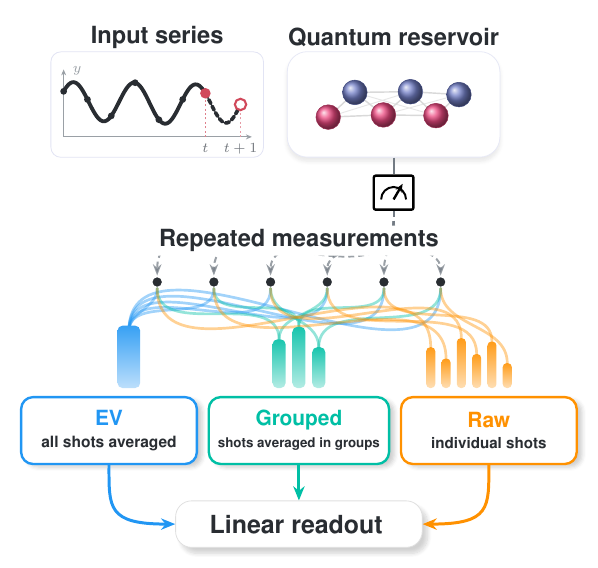
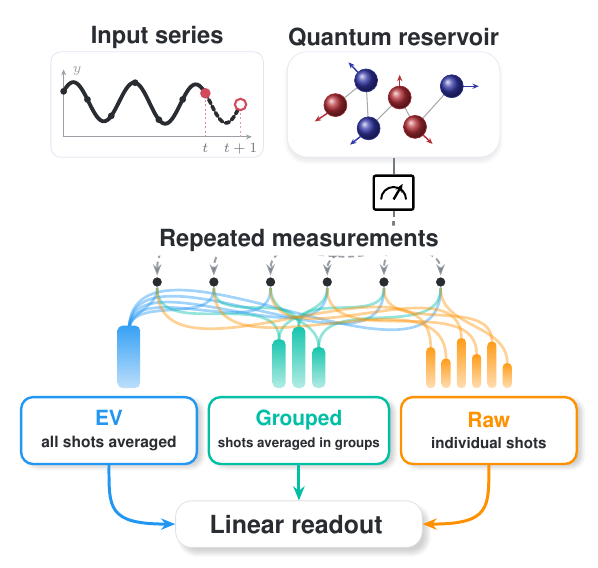
Before and after one commit to eybmits/adaptive-shot-aggregation, a LaTeX figure (paper/gfx/fig1_shot_organization.tex): the whole page. Compiled offline with pdfLaTeX.

Commit message:
Restore and center original reservoir in Figure 1

```diff
--- a/paper/gfx/fig1_shot_organization.tex
+++ b/paper/gfx/fig1_shot_organization.tex
@@ -69,18 +69,14 @@
     circle,
     shading=ball,
     ball color=qnodeblue!85!white,
-    minimum size=4.35mm,
-    draw=qnodeblue!65!black,
-    line width=0.25pt,
+    minimum size=3.0mm,
     inner sep=0pt
   },
   qnodeR/.style={
     circle,
     shading=ball,
     ball color=qnoderred!95!white,
-    minimum size=4.35mm,
-    draw=qnoderred!65!black,
-    line width=0.25pt,
+    minimum size=3.0mm,
     inner sep=0pt
   },
   halo/.style={
@@ -196,32 +192,33 @@
     \node[respanel,fill=white,
           minimum width=3.75cm,minimum height=1.86cm] (reservoirpanel) at (0,0.38) {};
 
-    % Center the complete node envelope on the panel midpoint.
-    \coordinate (cq0) at (-1.28,0.03);
-    \coordinate (cq1) at (-0.76,0.71);
-    \coordinate (cq2) at (-0.20,0.09);
-    \coordinate (cq3) at ( 0.33,0.73);
-    \coordinate (cq4) at ( 0.83,0.07);
-    \coordinate (cq5) at ( 1.28,0.65);
+    \coordinate (cq0) at (-1.14, 0.36);
+    \coordinate (cq1) at (-0.54, 1.04);
+    \coordinate (cq2) at (-0.49,-0.28);
+    \coordinate (cq3) at ( 0.12, 0.57);
+    \coordinate (cq4) at ( 0.42,-0.24);
+    \coordinate (cq5) at ( 1.14, 0.88);
 
-    % Fainter next-nearest-neighbor links add the longer-range structure.
-    \draw[straightedge,line width=0.48pt,opacity=0.62]
-      (cq0)--(cq3) (cq1)--(cq4) (cq2)--(cq5);
-    \draw[straightedge,line width=0.72pt]
-      (cq0)--(cq1) (cq0)--(cq2) (cq1)--(cq2)
-      (cq1)--(cq3) (cq2)--(cq3) (cq2)--(cq4)
-      (cq3)--(cq4) (cq3)--(cq5) (cq4)--(cq5);
+    \foreach \a/\b in {cq0/cq1,cq1/cq2,cq2/cq3,cq3/cq4,cq4/cq5}{
+      \draw[graphlink] (\a) -- (\b);
+    }
 
-    \node[qnodeR] (q0) at (cq0) {};
-    \node[qnodeB] (q1) at (cq1) {};
-    \node[qnodeR] (q2) at (cq2) {};
-    \node[qnodeB] (q3) at (cq3) {};
-    \node[qnodeR] (q4) at (cq4) {};
-    \node[qnodeB] (q5) at (cq5) {};
+    \node[qred]  (q0) at (cq0) {};
+    \node[qblue] (q1) at (cq1) {};
+    \node[qblue] (q2) at (cq2) {};
+    \node[qred]  (q3) at (cq3) {};
+    \node[qred]  (q4) at (cq4) {};
+    \node[qblue] (q5) at (cq5) {};
     % Anchor preserves the meter geometry independently of the visible panel.
     \node[fit=(q0)(q1)(q2)(q3)(q4)(q5),
           inner sep=1.5pt] (resbox) {};
 
+    \draw[redflow]  (q0.south west) -- ++(-0.24,-0.22);
+    \draw[blueflow] (q1.north west) -- ++(-0.18,0.27);
+    \draw[blueflow] (q2.south west) -- ++(-0.20,-0.22);
+    \draw[redflow]  (q3.north) -- ++(0,0.30);
+    \draw[redflow]  (q4.south east) -- ++(0.18,-0.24);
+    \draw[blueflow] (q5.east) -- ++(0.30,0.00);
     \coordinate (reservoirout) at (0.00,-0.82);
   \end{scope}
 
```
Also changed, not shown: output/pdf/QCE26_NIER_split_ensemble_qrc_anonymous.pdf, output/pdf/QCE26_NIER_split_ensemble_qrc_named.pdf, paper/gfx/fig1_shot_organization.pdf, paper/gfx/fig1_shot_organization.tex (6 more changed lines), 1 other file.
